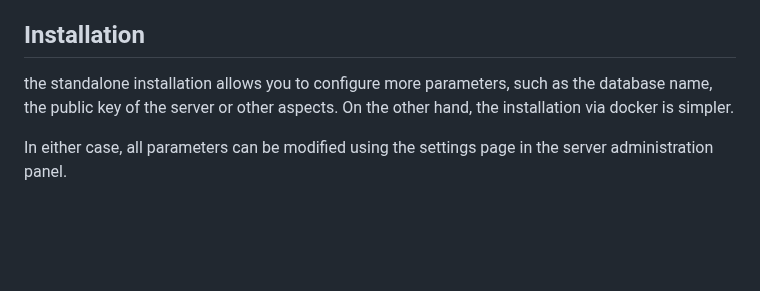
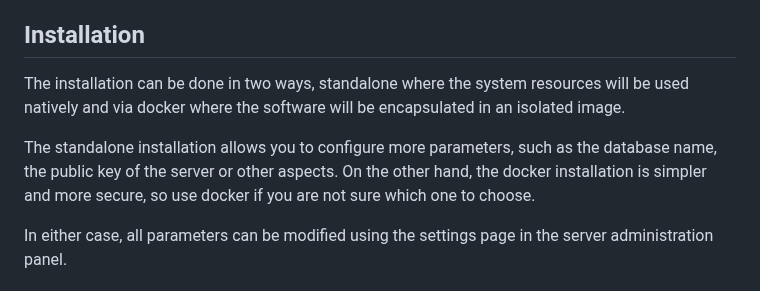
Before and after one commit to quentintaranpino/nostrcheck-server, a Markdown page: readme.md, the part around the change. Rendered like a GitHub page; blank space fills up the shorter version.

```diff
--- a/readme.md
+++ b/readme.md
@@ -11,7 +11,9 @@ It allows to validate nostr address (NIP05), multimedia uploads (NIP94, NIP96),
 The server can be installed anywhere and allows anyone to become a nostr service provider.
 
 ## Installation
-the standalone installation allows you to configure more parameters, such as the database name, the public key of the server or other aspects. On the other hand, the installation via docker is simpler.
+The installation can be done in two ways, standalone where the system resources will be used natively and via docker where the software will be encapsulated in an isolated image.
+
+The standalone installation allows you to configure more parameters, such as the database name, the public key of the server or other aspects. On the other hand, the docker installation is simpler and more secure, so use docker if you are not sure which one to choose.
 
 In either case, all parameters can be modified using the settings page in the server administration panel.
 
```
